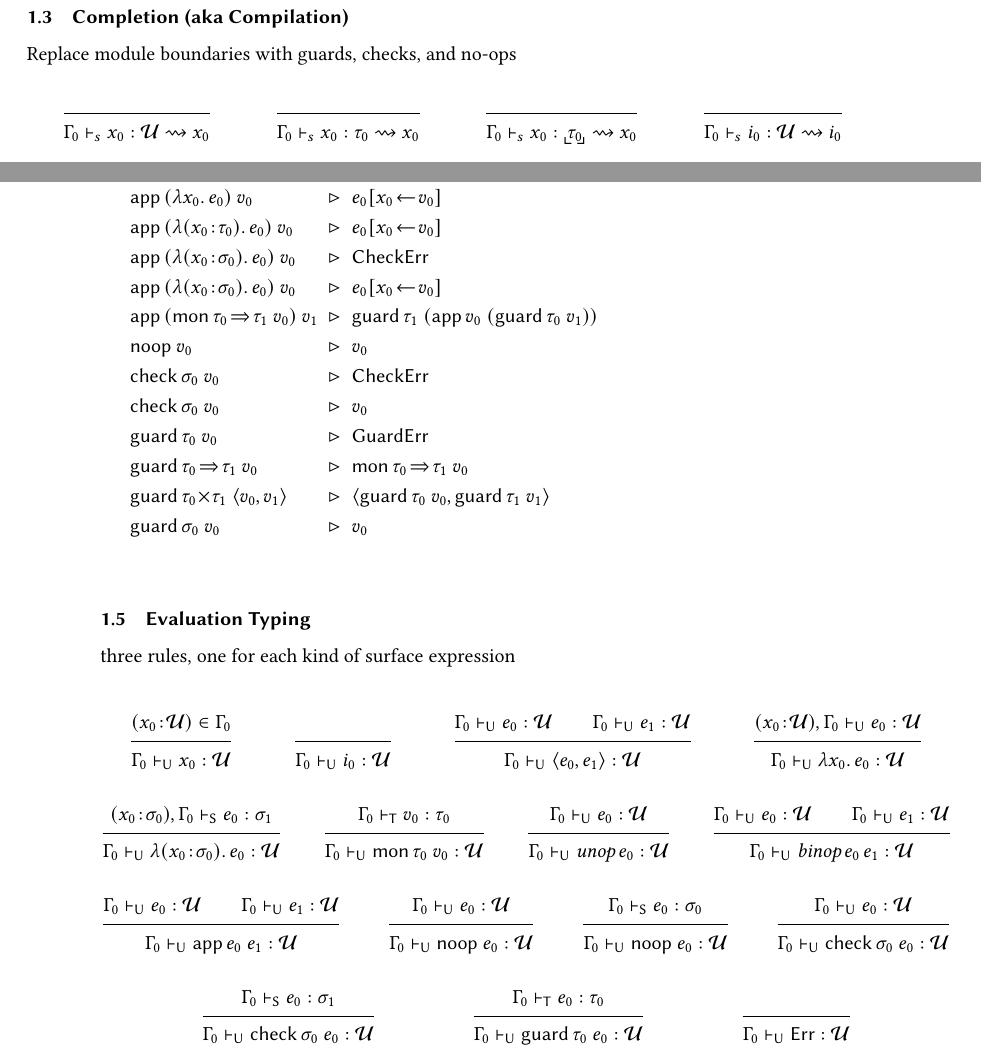
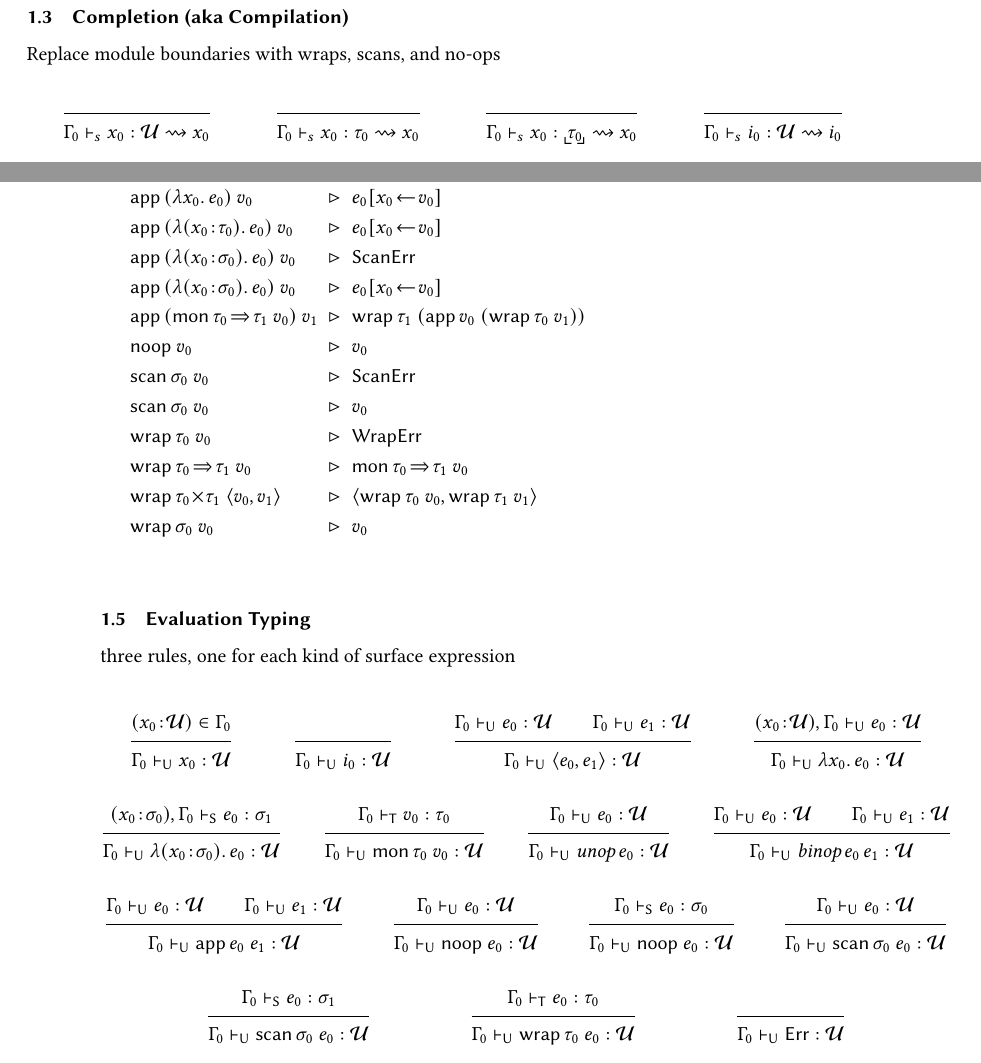
Before and after one commit to bennn/dissertation, a LaTeX thesis (dissertation/premodel/simple.tex, which reads dissertation/premodel/def.tex): two parts of pages 3 and 4 of 7, joined at a grey line, cut so that both start at the same text. Compiled offline with pdfLaTeX.

Commit message:
premodel: rename, guard -> wrap, check -> scan
"scan" is a clear improvement

"wrap" is funny because it's not always wrapping, but ok for now

```diff
--- a/dissertation/premodel/def.tex
+++ b/dissertation/premodel/def.tex
@@ -13,8 +13,8 @@
 \newcommand{\sslang}{\sS}
 \newcommand{\sulang}{\sU}
 \newcommand{\snoop}{\sfont{noop}}
-\newcommand{\scheck}{\sfont{check}}
-\newcommand{\sguard}{\sfont{guard}}
+\newcommand{\sscan}{\sfont{scan}}
+\newcommand{\swrap}{\sfont{wrap}}
 \newcommand{\smon}{\sfont{mon}}
 \newcommand{\spair}{\times}
 \newcommand{\sfun}{\Rightarrow}
@@ -53,8 +53,8 @@
 \newcommand{\srr}{\scc^{*}}
 \newcommand{\serror}{\sfont{Err}}
 \newcommand{\stagerror}{\sfont{TagErr}}
-\newcommand{\scheckerror}{\sfont{CheckErr}}
-\newcommand{\sguarderror}{\sfont{GuardErr}}
+\newcommand{\sscanerror}{\sfont{ScanErr}}
+\newcommand{\swraperror}{\sfont{WrapErr}}
 \newcommand{\sdivzeroerror}{\sfont{DivZeroErr}}
 \newcommand{\sshapecheck}{\mffont{shape}}
 \newcommand{\sshapematch}{\mffont{shape-match}}
@@ -100,8 +100,8 @@
 \newcommand{\mkthreeapp}[3]{#1\,#2\,#3}
 \newcommand{\makebnd}[3]{\mktwoapp{#1}{#2~#3}}
 \newcommand{\enoop}[1]{\makebnd{\snoop}{}{#1}}
-\newcommand{\echeck}[2]{\makebnd{\scheck}{#1}{#2}}
-\newcommand{\eguard}[2]{\makebnd{\sguard}{#1}{#2}}
+\newcommand{\escan}[2]{\makebnd{\sscan}{#1}{#2}}
+\newcommand{\ewrap}[2]{\makebnd{\swrap}{#1}{#2}}
 \newcommand{\emon}[2]{\makebnd{\smon}{#1}{#2}}
 \newcommand{\efun}[2]{\lambda #1.\, #2}
 \newcommand{\epair}[2]{\langle #1,#2 \rangle}
--- a/dissertation/premodel/simple.tex
+++ b/dissertation/premodel/simple.tex
@@ -227,7 +227,7 @@ The typing rules for these decorated types are similar to the rules
 \newpage
 \subsection{Completion (aka Compilation)}
 
-Replace module boundaries with guards, checks, and no-ops
+Replace module boundaries with wraps, scans, and no-ops
 
 \begin{mathpar}
   \inferrule*{
@@ -417,33 +417,33 @@ one simple reduction relation for everyone
   & \esubst{\sexpr_0}{\svar_0}{\svalue_0}
   \\
   \eapp{(\efun{\tann{\svar_0}{\sshape_0}}{\sexpr_0})}{\svalue_0} & \snr
-  & \scheckerror
+  & \sscanerror
   \\
   \eapp{(\efun{\tann{\svar_0}{\sshape_0}}{\sexpr_0})}{\svalue_0} & \snr
   & \esubst{\sexpr_0}{\svar_0}{\svalue_0}
   \\
   \eapp{(\emon{\tfun{\stype_0}{\stype_1}}{\svalue_0})}{\svalue_1} & \snr
-  & \eguard{\stype_1}{(\eapp{\svalue_0}{(\eguard{\stype_0}{\svalue_1})})}
+  & \ewrap{\stype_1}{(\eapp{\svalue_0}{(\ewrap{\stype_0}{\svalue_1})})}
   \\
   \enoop{\svalue_0} & \snr
   & \svalue_0
   \\
-  \echeck{\sshape_0}{\svalue_0} & \snr
-  & \scheckerror
+  \escan{\sshape_0}{\svalue_0} & \snr
+  & \sscanerror
   \\
-  \echeck{\sshape_0}{\svalue_0} & \snr
+  \escan{\sshape_0}{\svalue_0} & \snr
   & \svalue_0
   \\
-  \eguard{\stype_0}{\svalue_0} & \snr
-  & \sguarderror
+  \ewrap{\stype_0}{\svalue_0} & \snr
+  & \swraperror
   \\
-  \eguard{\tfun{\stype_0}{\stype_1}}{\svalue_0} & \snr
+  \ewrap{\tfun{\stype_0}{\stype_1}}{\svalue_0} & \snr
   & \emon{\tfun{\stype_0}{\stype_1}}{\svalue_0}
   \\
-  \eguard{\tpair{\stype_0}{\stype_1}}{\epair{\svalue_0}{\svalue_1}} & \snr
-  & \epair{\eguard{\stype_0}{\svalue_0}}{\eguard{\stype_1}{\svalue_1}}
+  \ewrap{\tpair{\stype_0}{\stype_1}}{\epair{\svalue_0}{\svalue_1}} & \snr
+  & \epair{\ewrap{\stype_0}{\svalue_0}}{\ewrap{\stype_1}{\svalue_1}}
   \\
-  \eguard{\sshape_0}{\svalue_0} & \snr
+  \ewrap{\sshape_0}{\svalue_0} & \snr
   & \svalue_0
 \end{rrarray}
 
@@ -527,19 +527,19 @@ three rules, one for each kind of surface expression
   \inferrule*{
     \stypeenv_0 \sWTU \sexpr_0 : \sdyn
   }{
-    \stypeenv_0 \sWTU \echeck{\sshape_0}{\sexpr_0} : \sdyn
+    \stypeenv_0 \sWTU \escan{\sshape_0}{\sexpr_0} : \sdyn
   }
 
   \inferrule*{
     \stypeenv_0 \sWTS \sexpr_0 : \sshape_1
   }{
-    \stypeenv_0 \sWTU \echeck{\sshape_0}{\sexpr_0} : \sdyn
+    \stypeenv_0 \sWTU \escan{\sshape_0}{\sexpr_0} : \sdyn
   }
 
   \inferrule*{
     \stypeenv_0 \sWTT \sexpr_0 : \stype_0
   }{
-    \stypeenv_0 \sWTU \eguard{\stype_0}{\sexpr_0} : \sdyn
+    \stypeenv_0 \sWTU \ewrap{\stype_0}{\sexpr_0} : \sdyn
   }
 
   \inferrule*{
```
Also changed, not shown: dissertation/premodel/simple.tex (38 more changed lines).
